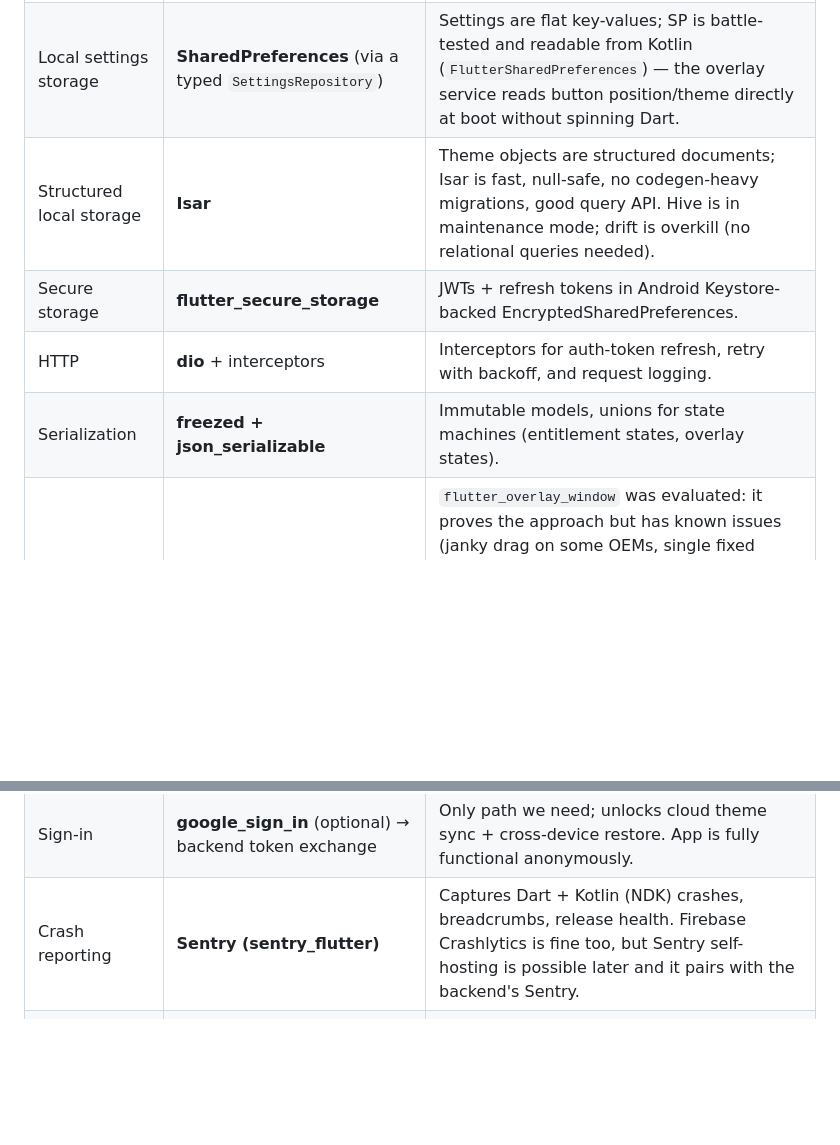
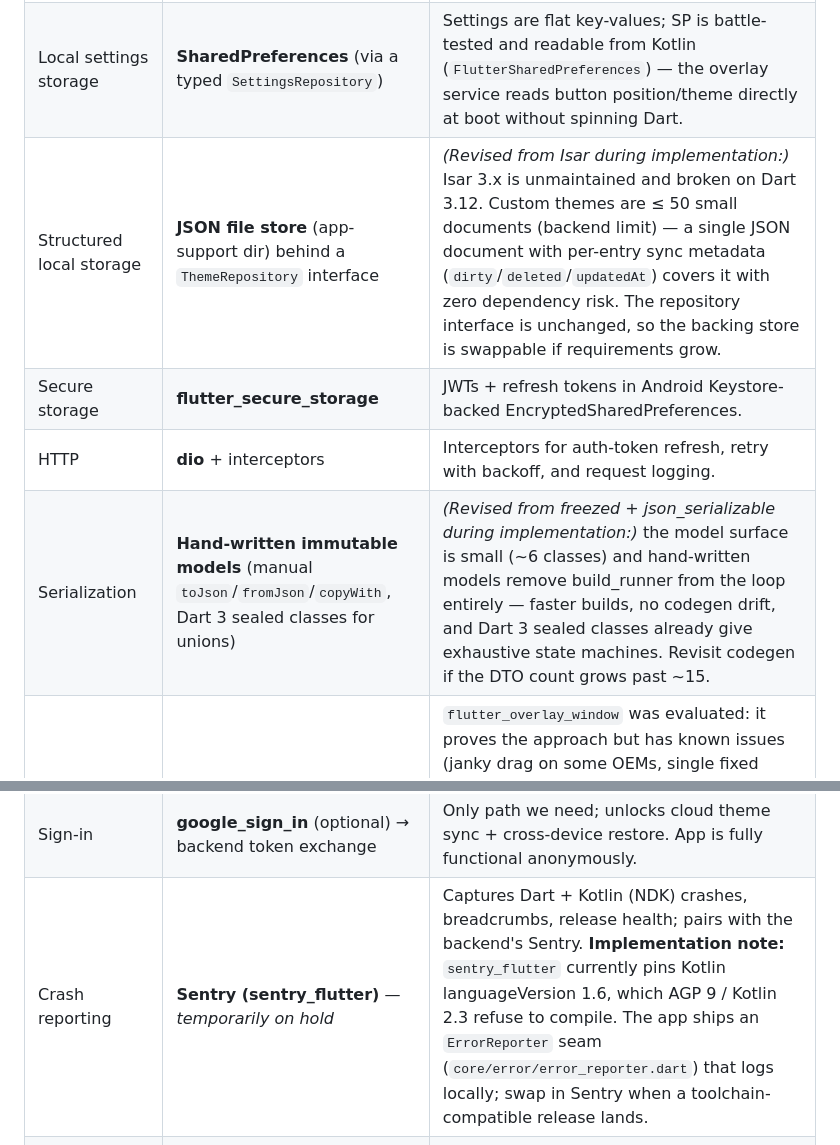
Before and after one commit to maharun0/butter_volume, a Markdown page: docs/flutter-app-documentation.md, 2 parts joined by grey strips. Drawn GitHub-style; blank space fills up the shorter version.

Commit message:
docs: added docs

```diff
--- a/docs/flutter-app-documentation.md
+++ b/docs/flutter-app-documentation.md
@@ -178,17 +178,17 @@ Using one `FlutterEngineGroup` for both engines is the key memory optimization:
 | Dependency injection | **Riverpod itself** | One mental model. No `get_it` — avoids two competing service locators. |
 | Navigation | **go_router** | Declarative, deep-link ready (needed for notification taps → specific screens, and future App Links), official Flutter team support. |
 | Local settings storage | **SharedPreferences** (via a typed `SettingsRepository`) | Settings are flat key-values; SP is battle-tested and readable from Kotlin (`FlutterSharedPreferences`) — the overlay service reads button position/theme directly at boot without spinning Dart. |
-| Structured local storage | **Isar** | Theme objects are structured documents; Isar is fast, null-safe, no codegen-heavy migrations, good query API. Hive is in maintenance mode; drift is overkill (no relational queries needed). |
+| Structured local storage | **JSON file store** (app-support dir) behind a `ThemeRepository` interface | *(Revised from Isar during implementation:)* Isar 3.x is unmaintained and broken on Dart 3.12. Custom themes are ≤ 50 small documents (backend limit) — a single JSON document with per-entry sync metadata (`dirty`/`deleted`/`updatedAt`) covers it with zero dependency risk. The repository interface is unchanged, so the backing store is swappable if requirements grow. |
 | Secure storage | **flutter_secure_storage** | JWTs + refresh tokens in Android Keystore-backed EncryptedSharedPreferences. |
 | HTTP | **dio** + interceptors | Interceptors for auth-token refresh, retry with backoff, and request logging. |
-| Serialization | **freezed + json_serializable** | Immutable models, unions for state machines (entitlement states, overlay states). |
+| Serialization | **Hand-written immutable models** (manual `toJson`/`fromJson`/`copyWith`, Dart 3 sealed classes for unions) | *(Revised from freezed + json_serializable during implementation:)* the model surface is small (~6 classes) and hand-written models remove build_runner from the loop entirely — faster builds, no codegen drift, and Dart 3 sealed classes already give exhaustive state machines. Revisit codegen if the DTO count grows past ~15. |
 | Overlay | **Custom Kotlin `WindowManager` overlay hosting FlutterEngine B** (details §6.2) | `flutter_overlay_window` was evaluated: it proves the approach but has known issues (janky drag on some OEMs, single fixed engine cost, limited touch-passthrough control, stale maintenance). We own the ~600 lines of Kotlin: `TYPE_APPLICATION_OVERLAY` window + `FlutterView`, drag handled natively (no Dart round-trip per frame), gestures forwarded via `EventChannel`. This is the single most important quality lever in the product. |
 | Volume control | **Native `AudioManager`** via MethodChannel | `setStreamVolume(stream, index, 0)` with no system UI flag. Dart packages for volume are thin wrappers anyway; owning it lets us support stream switching (media/ring/alarm/notification/call) and DND edge cases directly. |
 | Notification slider | **Kotlin foreground service + custom `RemoteViews`** | See constraint in §6.3 — interactive `SeekBar` is not allowed in notifications, so we design around it. |
 | Billing | **`in_app_purchase`** + backend verification | Official plugin. All purchases verified server-side via Play Developer API; RTDN keeps state fresh (see backend doc §7). RevenueCat considered — great product, but we already need a backend for theme sync/config, and at a $0.67 price point every margin percent matters. |
 | Ads | **google_mobile_ads — App Open Ads only** | The one format that satisfies "ads only when opening the app". Frequency-capped (max 1 per 4 h), never on first launch, never after returning from a permission-settings round trip. |
 | Sign-in | **google_sign_in** (optional) → backend token exchange | Only path we need; unlocks cloud theme sync + cross-device restore. App is fully functional anonymously. |
-| Crash reporting | **Sentry (sentry_flutter)** | Captures Dart + Kotlin (NDK) crashes, breadcrumbs, release health. Firebase Crashlytics is fine too, but Sentry self-hosting is possible later and it pairs with the backend's Sentry. |
+| Crash reporting | **Sentry (sentry_flutter)** — *temporarily on hold* | Captures Dart + Kotlin (NDK) crashes, breadcrumbs, release health; pairs with the backend's Sentry. **Implementation note:** `sentry_flutter` currently pins Kotlin languageVersion 1.6, which AGP 9 / Kotlin 2.3 refuse to compile. The app ships an `ErrorReporter` seam (`core/error/error_reporter.dart`) that logs locally; swap in Sentry when a toolchain-compatible release lands. |
 | Analytics | **Backend-first** (`/v1/analytics/events`, batched) with a thin `AnalyticsService` | We own the data; no third-party SDK bloat; events double as product metrics in our own Postgres. See §17. |
 | Local notifications / FGS plumbing | Hand-rolled Kotlin | The two foreground services are core product; wrapping them in generic plugins costs control. |
 | Lints | `flutter_lints` + stricter custom rules (`always_use_package_imports`, `unawaited_futures`) | Consistency. |
```
